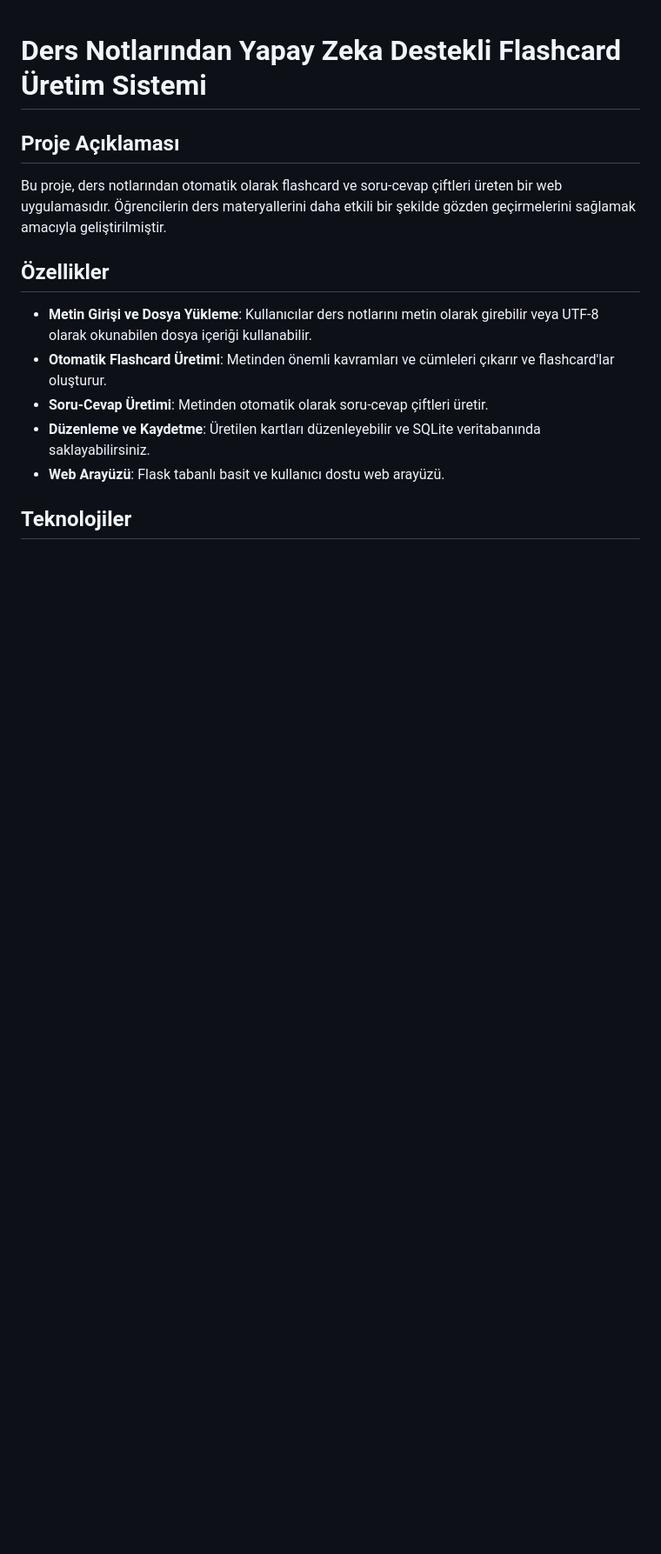
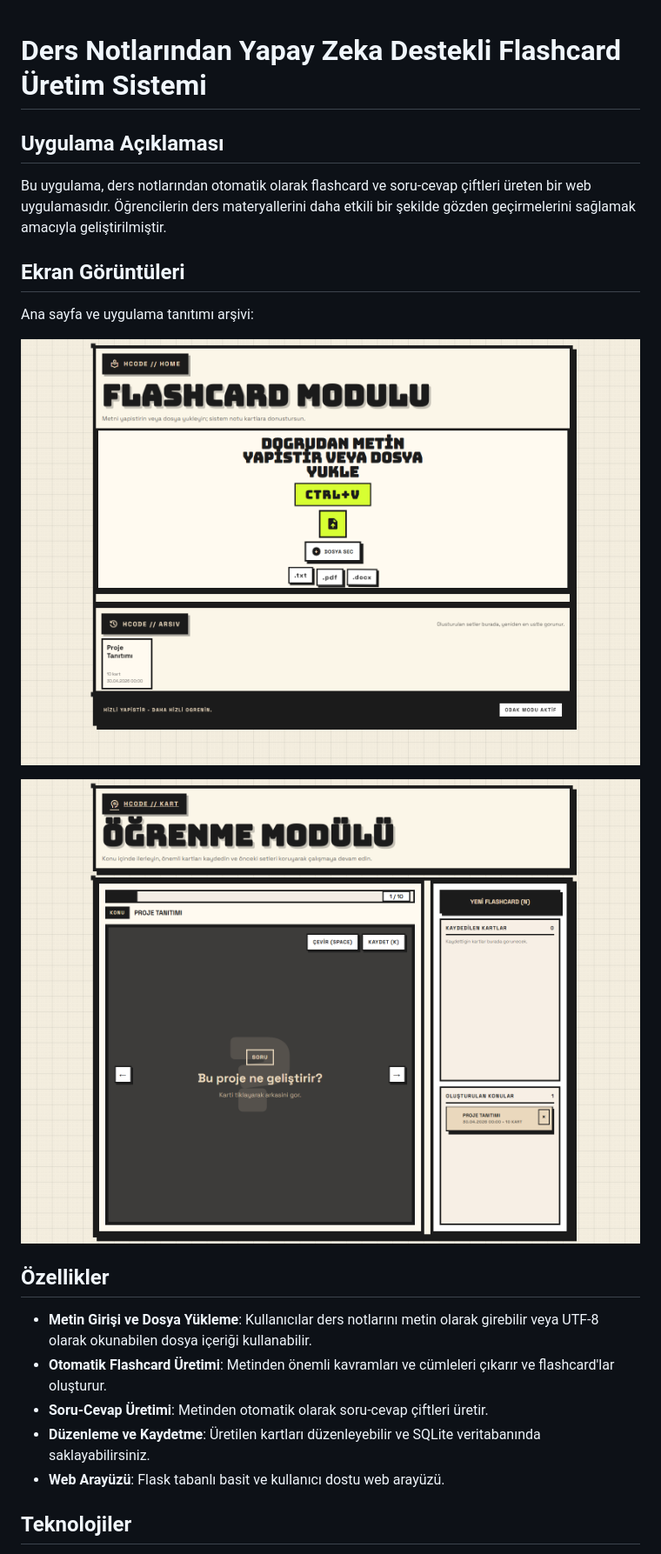
Before and after one commit to h-kod/flashcard-app, a Markdown page: README.md, the part around one of its changes. Shown at 87% size. GitHub-like rendering; pictures changed too: artifacts/home-desktop.png (added), artifacts/project-intro-page.png (added); blank space fills up the shorter version.

```diff
--- a/README.md
+++ b/README.md
@@ -1,8 +1,16 @@
 # Ders Notlarından Yapay Zeka Destekli Flashcard Üretim Sistemi
 
-## Proje Açıklaması
+## Uygulama Açıklaması
 
-Bu proje, ders notlarından otomatik olarak flashcard ve soru-cevap çiftleri üreten bir web uygulamasıdır. Öğrencilerin ders materyallerini daha etkili bir şekilde gözden geçirmelerini sağlamak amacıyla geliştirilmiştir.
+Bu uygulama, ders notlarından otomatik olarak flashcard ve soru-cevap çiftleri üreten bir web uygulamasıdır. Öğrencilerin ders materyallerini daha etkili bir şekilde gözden geçirmelerini sağlamak amacıyla geliştirilmiştir.
+
+## Ekran Görüntüleri
+
+Ana sayfa ve uygulama tanıtımı arşivi:
+
+![Ana sayfa görünümü](artifacts/home-desktop.png)
+
+![Uygulama tanıtımı sayfası](artifacts/project-intro-page.png)
 
 ## Özellikler
 
```
Also changed, not shown: other parts of README.md (+7 -7 lines), 2 other files.
